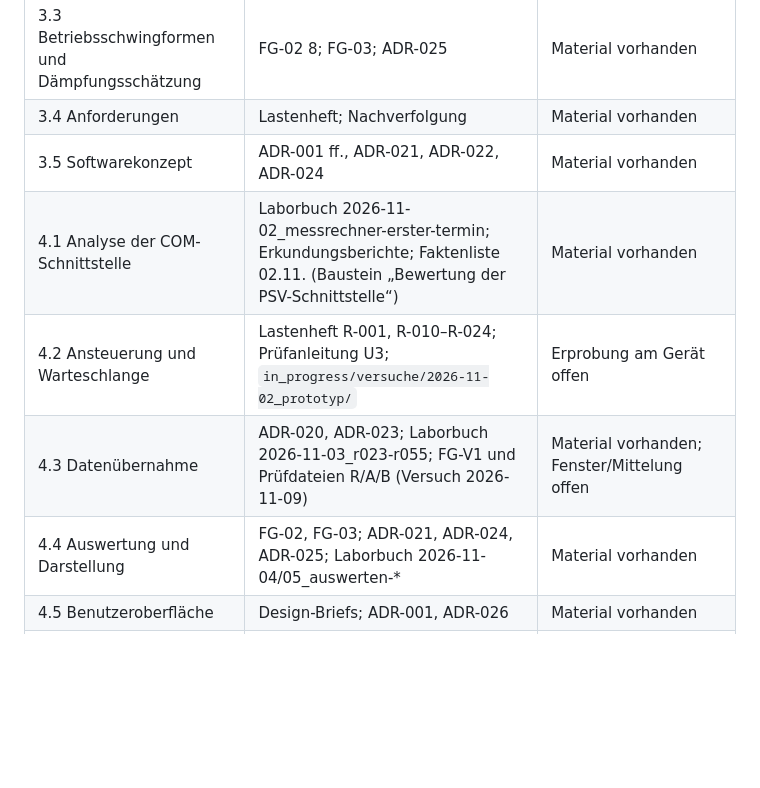
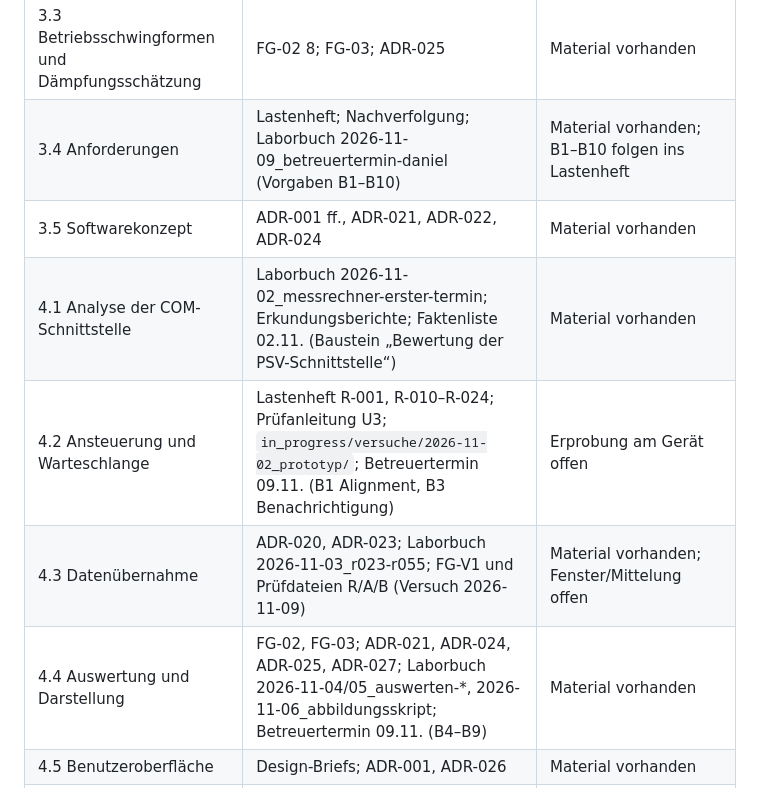
Before and after one commit to BuschyBuschmann/BA_Jakob-Busch_P, a Markdown page: in_progress/kapitel-map.md, the part around the change. GitHub-like rendering; blank space fills up the shorter version.

Commit message:
kapitel-map: Betreuertermin 2026-11-09 (B1–B10) zugeordnet
Co-Authored-By: Claude Opus 5.5 <noreply@anthropic.com>
Claude-Session: https://claude.ai/code/session_01Cd1NkeUFPkq34UM1CsDAJX

```diff
--- a/in_progress/kapitel-map.md
+++ b/in_progress/kapitel-map.md
@@ -13,12 +13,12 @@ Gliederung: `in_progress/planung/gliederung.md` (Entwurf, vom Nutzer am 2026-11-
 | 3.1 Messprinzip 3D-LDV (Platz offen, G2) | I2 2.1, 7.1 | Material teilweise |
 | 3.2 Signalverarbeitung | FG-02 2–3; I2 3 | Material vorhanden |
 | 3.3 Betriebsschwingformen und Dämpfungsschätzung | FG-02 8; FG-03; ADR-025 | Material vorhanden |
-| 3.4 Anforderungen | Lastenheft; Nachverfolgung | Material vorhanden |
+| 3.4 Anforderungen | Lastenheft; Nachverfolgung; Laborbuch 2026-11-09_betreuertermin-daniel (Vorgaben B1–B10) | Material vorhanden; B1–B10 folgen ins Lastenheft |
 | 3.5 Softwarekonzept | ADR-001 ff., ADR-021, ADR-022, ADR-024 | Material vorhanden |
 | 4.1 Analyse der COM-Schnittstelle | Laborbuch 2026-11-02_messrechner-erster-termin; Erkundungsberichte; Faktenliste 02.11. (Baustein „Bewertung der PSV-Schnittstelle“) | Material vorhanden |
-| 4.2 Ansteuerung und Warteschlange | Lastenheft R-001, R-010–R-024; Prüfanleitung U3; `in_progress/versuche/2026-11-02_prototyp/` | Erprobung am Gerät offen |
+| 4.2 Ansteuerung und Warteschlange | Lastenheft R-001, R-010–R-024; Prüfanleitung U3; `in_progress/versuche/2026-11-02_prototyp/`; Betreuertermin 09.11. (B1 Alignment, B3 Benachrichtigung) | Erprobung am Gerät offen |
 | 4.3 Datenübernahme | ADR-020, ADR-023; Laborbuch 2026-11-03_r023-r055; FG-V1 und Prüfdateien R/A/B (Versuch 2026-11-09) | Material vorhanden; Fenster/Mittelung offen |
-| 4.4 Auswertung und Darstellung | FG-02, FG-03; ADR-021, ADR-024, ADR-025; Laborbuch 2026-11-04/05_auswerten-* | Material vorhanden |
+| 4.4 Auswertung und Darstellung | FG-02, FG-03; ADR-021, ADR-024, ADR-025, ADR-027; Laborbuch 2026-11-04/05_auswerten-*, 2026-11-06_abbildungsskript; Betreuertermin 09.11. (B4–B9) | Material vorhanden |
 | 4.5 Benutzeroberfläche | Design-Briefs; ADR-001, ADR-026 | Material vorhanden |
 | 4.6 Versuchsaufbau und Durchführung | Laborbuch 2026-11-02; Fotos; `in_progress/versuche/` (Baustein „Versuchsaufbau“) | Datenblatt PCB offen |
 | 5.1 Verifikation der Software | Referenzfälle FG-02/FG-03; Testberichte im Laborbuch | Material vorhanden |
```
